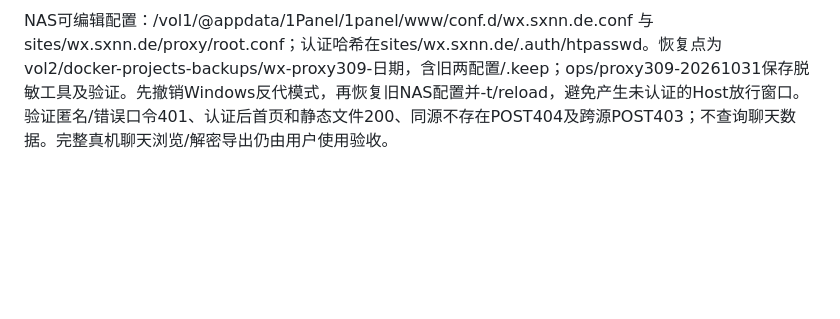
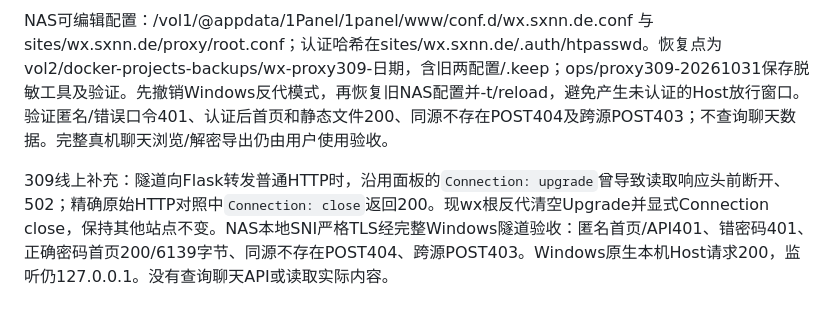
Before and after one commit to ImUpXuu/SIWX, a Markdown page: scripts/README.md, the part around the change. GitHub-like rendering; blank space fills up the shorter version.

Commit message:
docs(windows): record protected proxy connection compatibility verification
Agent: codex

```diff
--- a/scripts/README.md
+++ b/scripts/README.md
@@ -94,3 +94,5 @@ wx.sxnn.de:5443链路：OpenResty认证→神仙面板18181按完整Host命中NA
 运行：`irm 'http://139.196.47.109:9939/AAAAAAAA/siwx.ps1?v=cn309' | iex`，先停止旧8787网页，再选11。现有后台服务可用8查看、9停止。反代配置更新只需nginx -t/reload；Windows启动参数变更只重启本工具任务，不能重启微信或其他用户程序。Dufs分发仅两个脚本，EXE固定官方5.2.0不变。
 
 NAS可编辑配置：/vol1/@appdata/1Panel/1panel/www/conf.d/wx.sxnn.de.conf 与 sites/wx.sxnn.de/proxy/root.conf；认证哈希在sites/wx.sxnn.de/.auth/htpasswd。恢复点为vol2/docker-projects-backups/wx-proxy309-日期，含旧两配置/.keep；ops/proxy309-20261031保存脱敏工具及验证。先撤销Windows反代模式，再恢复旧NAS配置并-t/reload，避免产生未认证的Host放行窗口。验证匿名/错误口令401、认证后首页和静态文件200、同源不存在POST404及跨源POST403；不查询聊天数据。完整真机聊天浏览/解密导出仍由用户使用验收。
+
+309线上补充：隧道向Flask转发普通HTTP时，沿用面板的`Connection: upgrade`曾导致读取响应头前断开、502；精确原始HTTP对照中`Connection: close`返回200。现wx根反代清空Upgrade并显式Connection close，保持其他站点不变。NAS本地SNI严格TLS经完整Windows隧道验收：匿名首页/API401、错密码401、正确密码首页200/6139字节、同源不存在POST404、跨源POST403。Windows原生本机Host请求200，监听仍127.0.0.1。没有查询聊天API或读取实际内容。
```
